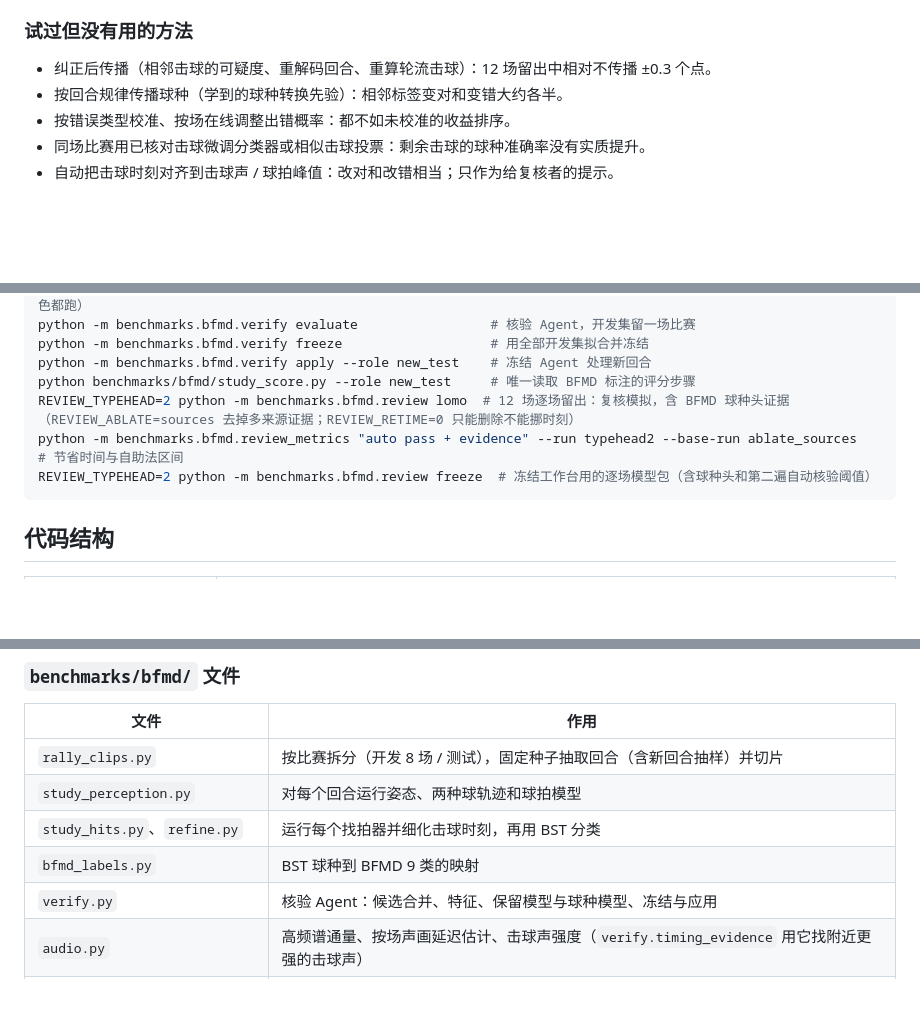
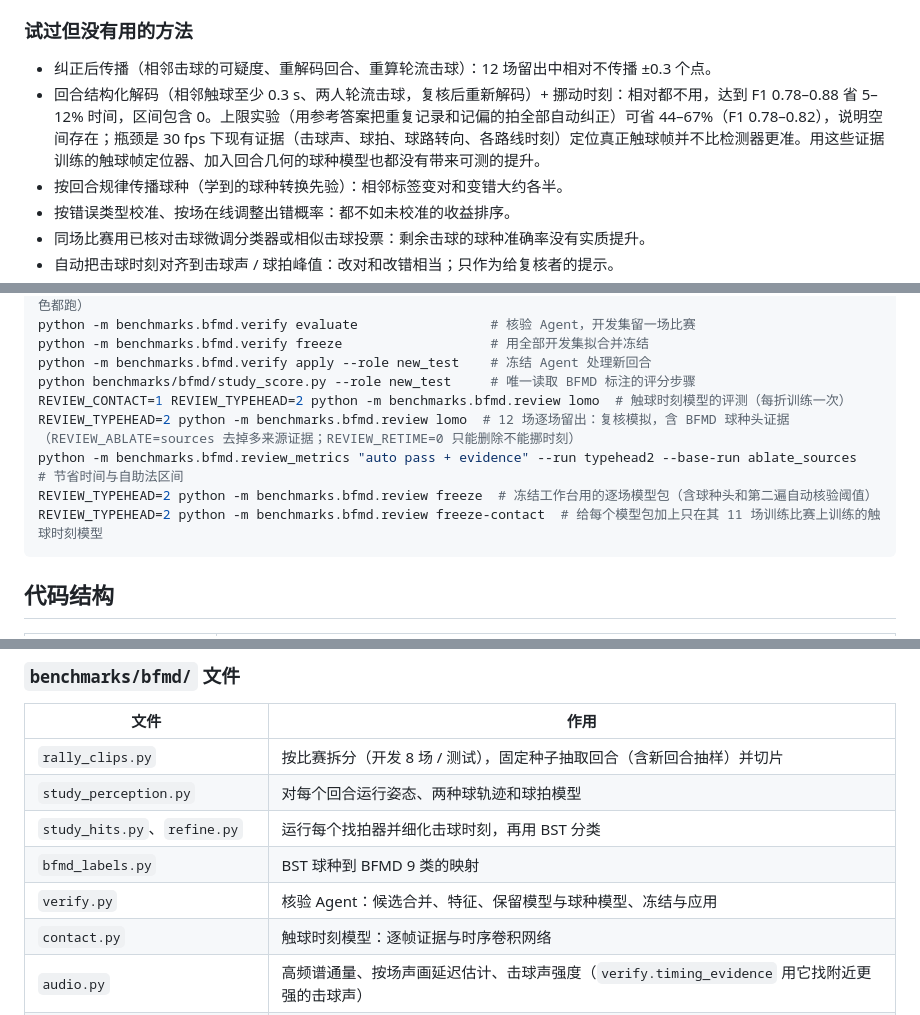
Before and after one commit to cyt2023/goodminton, a Markdown page: README.md, 3 parts joined by grey strips. Drawn GitHub-style; blank space fills up the shorter version.

````diff
--- a/README.md
+++ b/README.md
@@ -95,6 +107,7 @@
 ### 试过但没有用的方法
 
 - 纠正后传播（相邻击球的可疑度、重解码回合、重算轮流击球）：12 场留出中相对不传播 ±0.3 个点。
+- 回合结构化解码（相邻触球至少 0.3 s、两人轮流击球，复核后重新解码）+ 挪动时刻：相对都不用，达到 F1 0.78–0.88 省 5–12% 时间，区间包含 0。上限实验（用参考答案把重复记录和记偏的拍全部自动纠正）可省 44–67%（F1 0.78–0.82），说明空间存在；瓶颈是 30 fps 下现有证据（击球声、球拍、球路转向、各路线时刻）定位真正触球帧并不比检测器更准。用这些证据训练的触球帧定位器、加入回合几何的球种模型也都没有带来可测的提升。
 - 按回合规律传播球种（学到的球种转换先验）：相邻标签变对和变错大约各半。
 - 按错误类型校准、按场在线调整出错概率：都不如未校准的收益排序。
 - 同场比赛用已核对击球微调分类器或相似击球投票：剩余击球的球种准确率没有实质提升。
@@ -200,9 +214,11 @@ python -m benchmarks.bfmd.verify evaluate                 # 核验 Agent，开
 python -m benchmarks.bfmd.verify freeze                   # 用全部开发集拟合并冻结
 python -m benchmarks.bfmd.verify apply --role new_test    # 冻结 Agent 处理新回合
 python benchmarks/bfmd/study_score.py --role new_test     # 唯一读取 BFMD 标注的评分步骤
+REVIEW_CONTACT=1 REVIEW_TYPEHEAD=2 python -m benchmarks.bfmd.review lomo  # 触球时刻模型的评测（每折训练一次）
 REVIEW_TYPEHEAD=2 python -m benchmarks.bfmd.review lomo  # 12 场逐场留出：复核模拟，含 BFMD 球种头证据（REVIEW_ABLATE=sources 去掉多来源证据；REVIEW_RETIME=0 只能删除不能挪时刻）
 python -m benchmarks.bfmd.review_metrics "auto pass + evidence" --run typehead2 --base-run ablate_sources   # 节省时间与自助法区间
 REVIEW_TYPEHEAD=2 python -m benchmarks.bfmd.review freeze  # 冻结工作台用的逐场模型包（含球种头和第二遍自动核验阈值）
+REVIEW_TYPEHEAD=2 python -m benchmarks.bfmd.review freeze-contact  # 给每个模型包加上只在其 11 场训练比赛上训练的触球时刻模型
 ```
 
 ## 代码结构
@@ -230,6 +246,7 @@ REVIEW_TYPEHEAD=2 python -m benchmarks.bfmd.review freeze  # 冻结工作台用
 | `study_hits.py`、`refine.py` | 运行每个找拍器并细化击球时刻，再用 BST 分类 |
 | `bfmd_labels.py` | BST 球种到 BFMD 9 类的映射 |
 | `verify.py` | 核验 Agent：候选合并、特征、保留模型与球种模型、冻结与应用 |
+| `contact.py` | 触球时刻模型：逐帧证据与时序卷积网络 |
 | `audio.py` | 高频谱通量、按场声画延迟估计、击球声强度（`verify.timing_evidence` 用它找附近更强的击球声） |
 | `review.py` | 回合重解码、证据出错模型（交叉拟合）、复核排序与模拟、12 场逐场留出评测、工作台模型包 |
 | `review_metrics.py` | 达到同一准确率所需复核时间的节省，按比赛自助法区间 |
````
Also changed, not shown: other parts of README.md (+17 -4 lines), docs/images/review_after.png, docs/images/review_open.png, docs/images/timeline.png, 5 other files.
